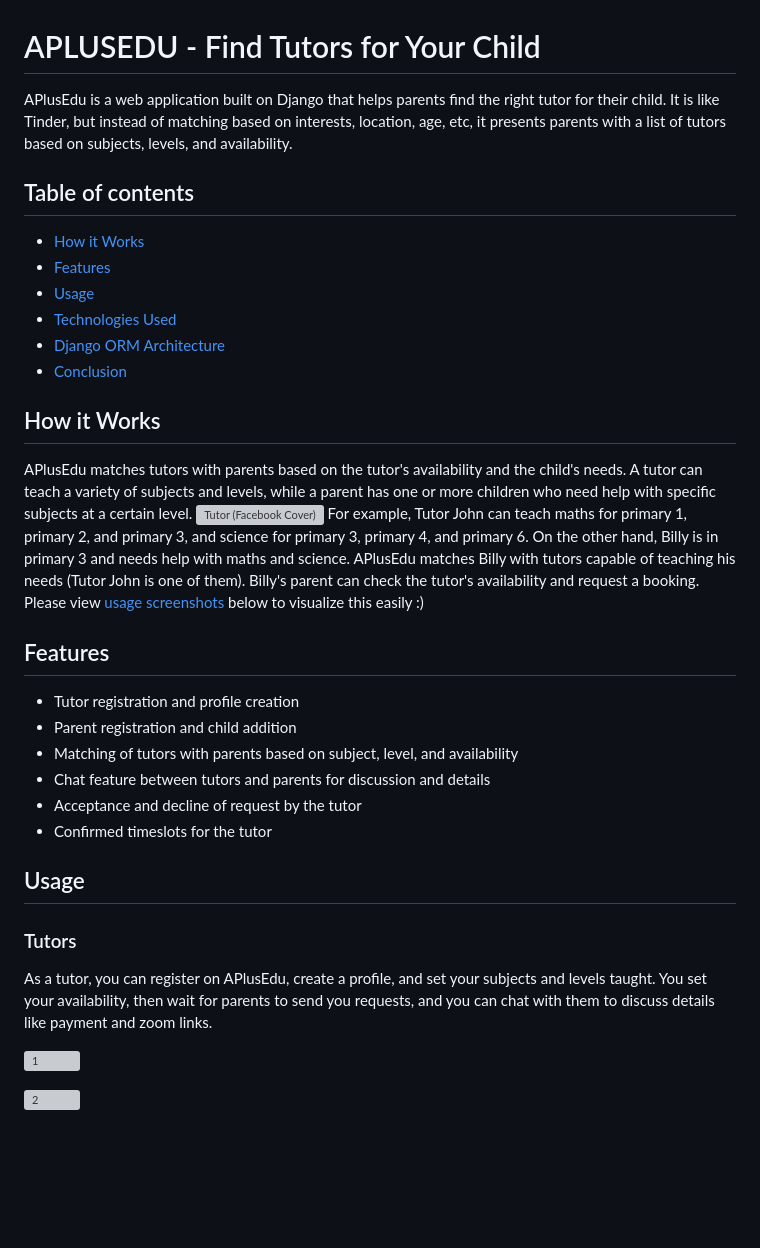
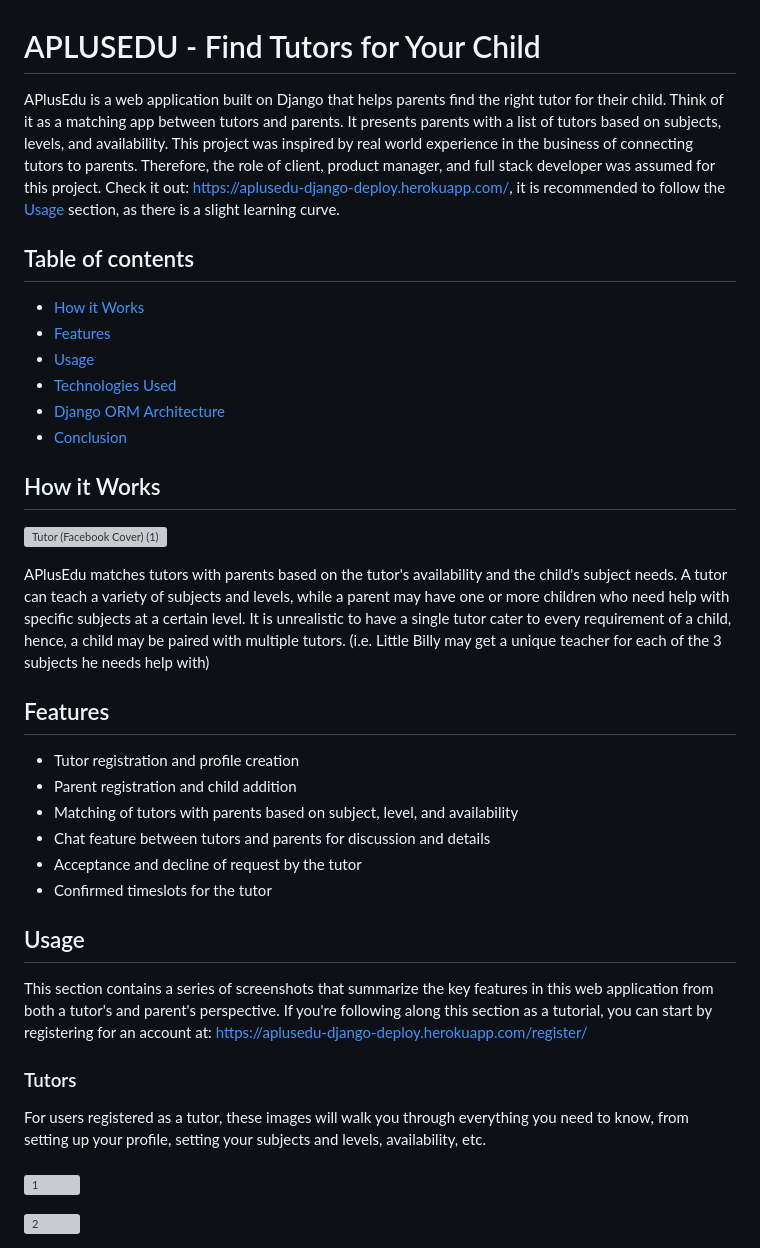
Before and after one commit to Tasik-Mayuddin/APLUSEDU, a Markdown page: README.md, the part around one of its changes. GitHub-like rendering; blank space fills up the shorter version; grey boxes are pictures that could not be loaded.

```diff
--- a/README.md
+++ b/README.md
@@ -1,5 +1,5 @@
 # APLUSEDU - Find Tutors for Your Child
-APlusEdu is a web application built on Django that helps parents find the right tutor for their child. It is like Tinder, but instead of matching based on interests, location, age, etc, it presents parents with a list of tutors based on subjects, levels, and availability.
+APlusEdu is a web application built on Django that helps parents find the right tutor for their child. Think of it as a matching app between tutors and parents. It presents parents with a list of tutors based on subjects, levels, and availability. This project was inspired by real world experience in the business of connecting tutors to parents. Therefore, the role of client, product manager, and full stack developer was assumed for this project. Check it out: https://aplusedu-django-deploy.herokuapp.com/, it is recommended to follow the [Usage](#usage) section, as there is a slight learning curve.
 
 ## Table of contents
 * [How it Works](#how-it-works)
@@ -10,9 +10,9 @@ APlusEdu is a web application built on Django that helps parents find the right
 * [Conclusion](#conclusion)
 
 ## How it Works
-APlusEdu matches tutors with parents based on the tutor's availability and the child's needs. A tutor can teach a variety of subjects and levels, while a parent has one or more children who need help with specific subjects at a certain level.
-![Tutor (Facebook Cover)](https://user-images.githubusercontent.com/88143539/231545411-348c867d-c5f0-4e0f-b601-772874f2fd77.png)
-For example, Tutor John can teach maths for primary 1, primary 2, and primary 3, and science for primary 3, primary 4, and primary 6. On the other hand, Billy is in primary 3 and needs help with maths and science. APlusEdu matches Billy with tutors capable of teaching his needs (Tutor John is one of them). Billy's parent can check the tutor's availability and request a booking. Please view [usage screenshots](#usage) below to visualize this easily :)
+![Tutor (Facebook Cover) (1)](https://user-images.githubusercontent.com/88143539/232281505-5d678840-1469-47f7-bdf8-27d30d5026eb.png)
+
+APlusEdu matches tutors with parents based on the tutor's availability and the child's subject needs. A tutor can teach a variety of subjects and levels, while a parent may have one or more children who need help with specific subjects at a certain level. It is unrealistic to have a single tutor cater to every requirement of a child, hence, a child may be paired with multiple tutors. (i.e. Little Billy may get a unique teacher for each of the 3 subjects he needs help with)
 
 ## Features
 - Tutor registration and profile creation
@@ -21,11 +21,13 @@ For example, Tutor John can teach maths for primary 1, primary 2, and primary 3,
 - Chat feature between tutors and parents for discussion and details
 - Acceptance and decline of request by the tutor
 - Confirmed timeslots for the tutor
+
 ## Usage
+This section contains a series of screenshots that summarize the key features in this web application from both a tutor's and parent's perspective. If you're following along this section as a tutorial, you can start by registering for an account at: https://aplusedu-django-deploy.herokuapp.com/register/
+
 ### Tutors
-As a tutor, you can register on APlusEdu, create a profile, and set your subjects and levels taught. You set your availability, then wait for parents to send you requests, and you can chat with them to discuss details like payment and zoom links.
-
-
+For users registered as a tutor, these images will walk you through everything you need to know, from setting up your profile, setting your subjects and levels, availability, etc.
+<br/><br/>
 ![1](https://user-images.githubusercontent.com/88143539/232249160-eae1f3e4-b35b-471d-bc3d-465dd212f4db.png)
 
 
```
Also changed, not shown: other parts of README.md (+14 -15 lines).
